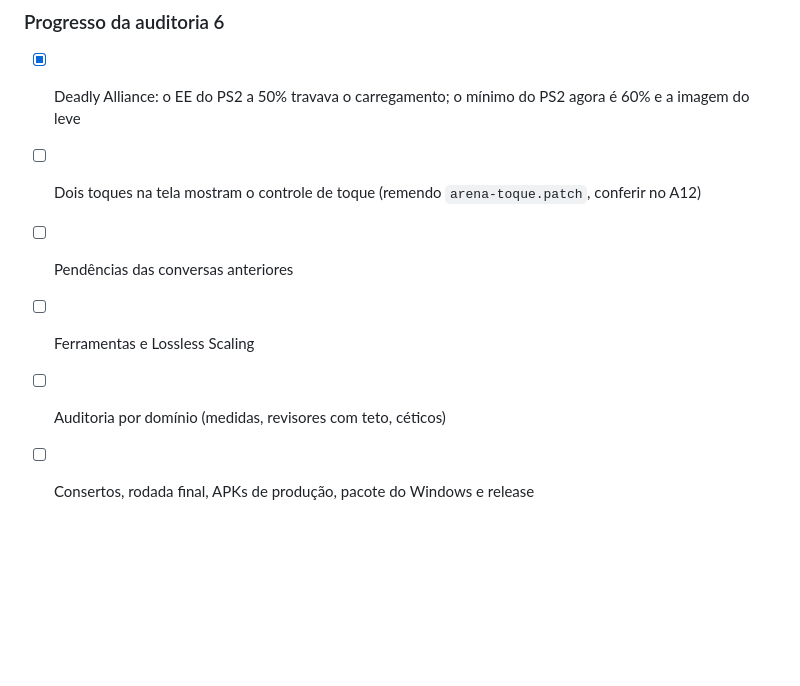
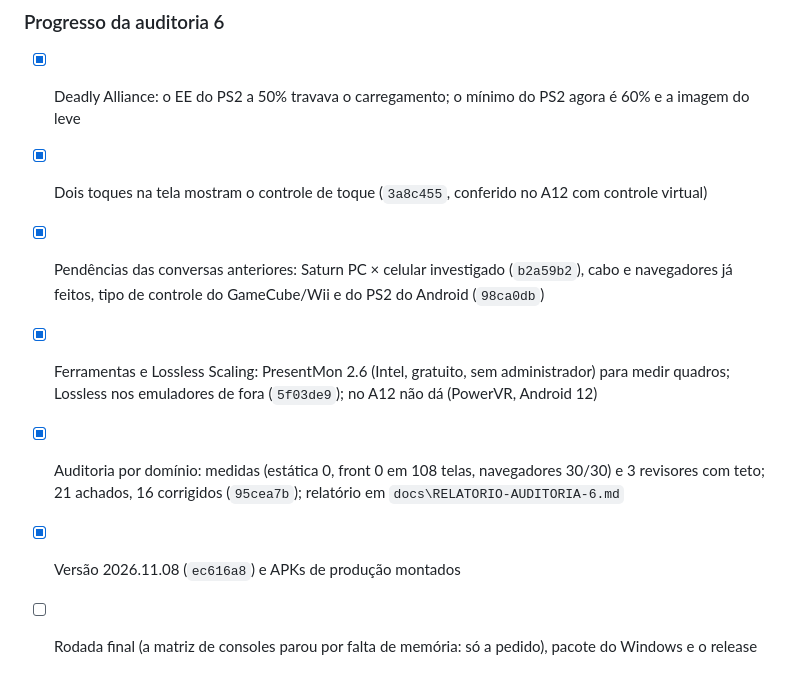
Before and after one commit to RafaParise/arena-console, a Markdown page: docs/PLANO-AUDITORIA.md, the part around the change. Drawn GitHub-style; blank space fills up the shorter version.

```diff
--- a/docs/PLANO-AUDITORIA.md
+++ b/docs/PLANO-AUDITORIA.md
@@ -747,8 +747,12 @@ O que ficou aberto - vou responder na ordem - 1 - Antes o Deadly Alliance Assim
 ### Progresso da auditoria 6
 
 - [x] Deadly Alliance: o EE do PS2 a 50% travava o carregamento; o mínimo do PS2 agora é 60% e a imagem do leve
-- [ ] Dois toques na tela mostram o controle de toque (remendo `arena-toque.patch`, conferir no A12)
-- [ ] Pendências das conversas anteriores
-- [ ] Ferramentas e Lossless Scaling
-- [ ] Auditoria por domínio (medidas, revisores com teto, céticos)
-- [ ] Consertos, rodada final, APKs de produção, pacote do Windows e release
+- [x] Dois toques na tela mostram o controle de toque (`3a8c455`, conferido no A12 com controle virtual)
+- [x] Pendências das conversas anteriores: Saturn PC × celular investigado (`b2a59b2`), cabo e navegadores já feitos,
+  tipo de controle do GameCube/Wii e do PS2 do Android (`98ca0db`)
+- [x] Ferramentas e Lossless Scaling: PresentMon 2.6 (Intel, gratuito, sem administrador) para medir quadros; Lossless
+  nos emuladores de fora (`5f03de9`); no A12 não dá (PowerVR, Android 12)
+- [x] Auditoria por domínio: medidas (estática 0, front 0 em 108 telas, navegadores 30/30) e 3 revisores com teto;
+  21 achados, 16 corrigidos (`95cea7b`); relatório em `docs\RELATORIO-AUDITORIA-6.md`
+- [x] Versão 2026.11.08 (`ec616a8`) e APKs de produção montados
+- [ ] Rodada final (a matriz de consoles parou por falta de memória: só a pedido), pacote do Windows e o release
```
Also changed, not shown: docs/RELATORIO-AUDITORIA-6.md (added, +88 -0 lines).
